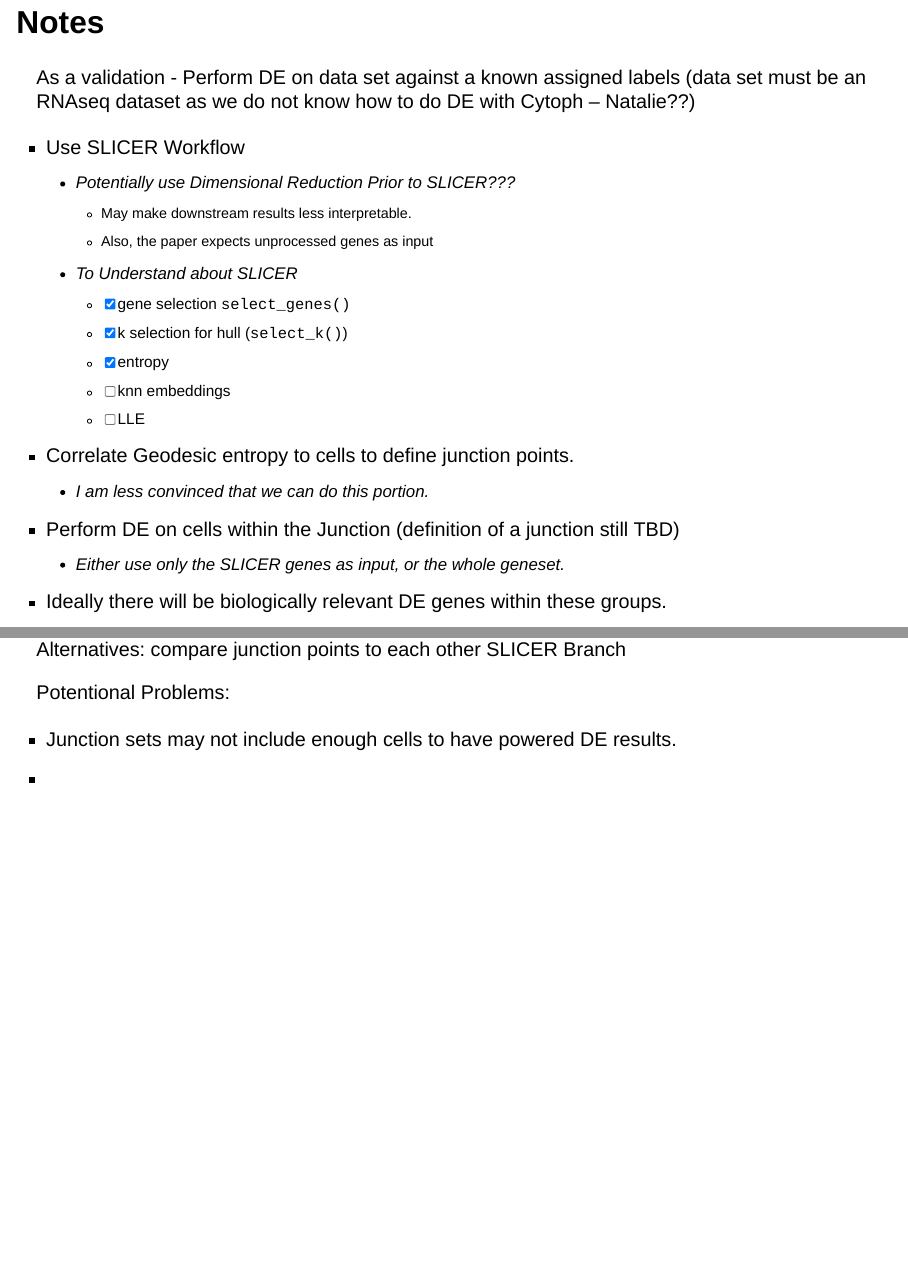
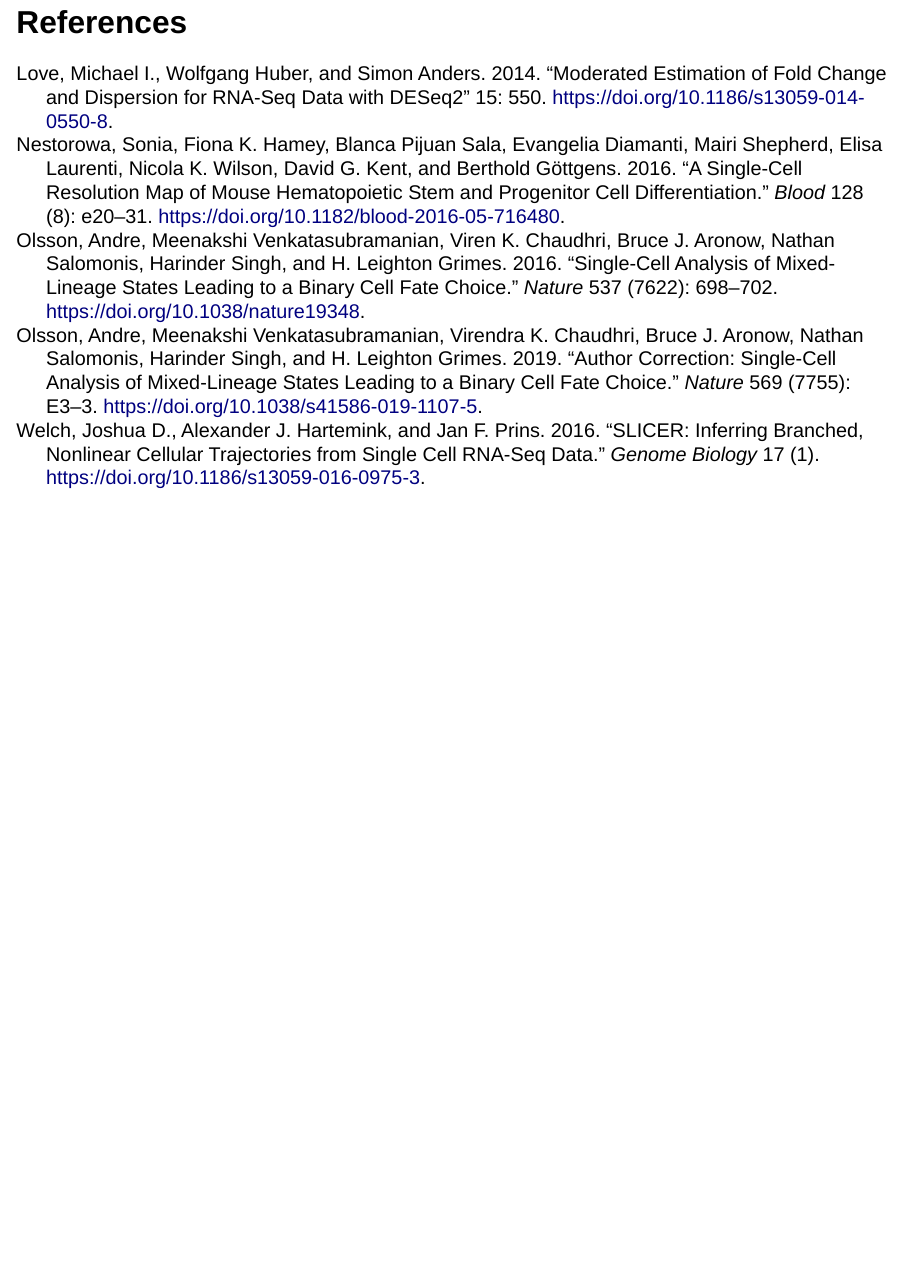
Before and after one commit to jtlandis/Comp683-Proj, a Quarto document (_Project-Proposal.qmd): pages 15 and 16 of 16 before the commit and page 14 of 14 after it, the two joined at a grey line. Rendered offline with R 4.5, knitr and Pandoc in place of Quarto, with nearby package versions; drawn as Slidy slides in place of the format the file asks for.

Commit message:
more for proposal and referenes

```diff
--- a/_Project-Proposal.qmd
+++ b/_Project-Proposal.qmd
@@ -1,2 +1 @@
 ---
-format: pptx
@@ -2,0 +3 @@
+format:
@@ -91,26 +95,0 @@
-## Notes
-
-As a validation - Perform DE on data set against a known assigned labels (data set must be an RNAseq dataset as we do not know how to do DE with Cytoph -- Natalie??)
-
--   Use SLICER Workflow
-    -   Potentially use Dimensional Reduction Prior to SLICER???
-        -   May make downstream results less interpretable.
-        -   Also, the paper expects unprocessed genes as input
-    -   To Understand about SLICER
-        -   [x] gene selection `select_genes()`
-        -   [x] k selection for hull (`select_k()`)
-        -   [x] entropy
-        -   [ ] knn embeddings
-        -   [ ] LLE
--   Correlate Geodesic entropy to cells to define junction points.
-    -   I am less convinced that we can do this portion.
--   Perform DE on cells within the Junction (definition of a junction still TBD)
-    -   Either use only the SLICER genes as input, or the whole geneset.
--   Ideally there will be biologically relevant DE genes within these groups.
-
-Alternatives: compare junction points to each other SLICER Branch
-
-Potentional Problems:
-
--   Junction sets may not include enough cells to have powered DE results.
--
--- a/references.bib
+++ b/references.bib
@@ -22,3 +22,48 @@
 	volume = {15},
 	doi = {10.1186/s13059-014-0550-8}
 }
+
+@article{Nestorowa2016,
+	title = {A single-cell resolution map of mouse hematopoietic stem and progenitor cell differentiation},
+	author = {Nestorowa, Sonia and Hamey, Fiona K. and Pijuan Sala, Blanca and Diamanti, Evangelia and Shepherd, Mairi and Laurenti, Elisa and Wilson, Nicola K. and Kent, David G. and {Göttgens}, Berthold},
+	year = {2016},
+	month = {08},
+	date = {2016-08-25},
+	journal = {Blood},
+	pages = {e20--e31},
+	volume = {128},
+	number = {8},
+	doi = {10.1182/blood-2016-05-716480},
+	url = {http://dx.doi.org/10.1182/blood-2016-05-716480},
+	langid = {en}
+}
+
+@article{Olsson2016,
+	title = {Single-cell analysis of mixed-lineage states leading to a binary cell fate choice},
+	author = {Olsson, Andre and Venkatasubramanian, Meenakshi and Chaudhri, Viren K. and Aronow, Bruce J. and Salomonis, Nathan and Singh, Harinder and Grimes, H. Leighton},
+	year = {2016},
+	month = {08},
+	date = {2016-08-31},
+	journal = {Nature},
+	pages = {698--702},
+	volume = {537},
+	number = {7622},
+	doi = {10.1038/nature19348},
+	url = {http://dx.doi.org/10.1038/nature19348},
+	langid = {en}
+}
+
+@article{Olsson2019,
+	title = {Author Correction: Single-cell analysis of mixed-lineage states leading to a binary cell fate choice},
+	author = {Olsson, Andre and Venkatasubramanian, Meenakshi and Chaudhri, Virendra K. and Aronow, Bruce J. and Salomonis, Nathan and Singh, Harinder and Grimes, H. Leighton},
+	year = {2019},
+	month = {04},
+	date = {2019-04-24},
+	journal = {Nature},
+	pages = {E3--E3},
+	volume = {569},
+	number = {7755},
+	doi = {10.1038/s41586-019-1107-5},
+	url = {http://dx.doi.org/10.1038/s41586-019-1107-5},
+	langid = {en}
+}
```
Also changed, not shown: _Project-Proposal.qmd (27 more changed lines).
